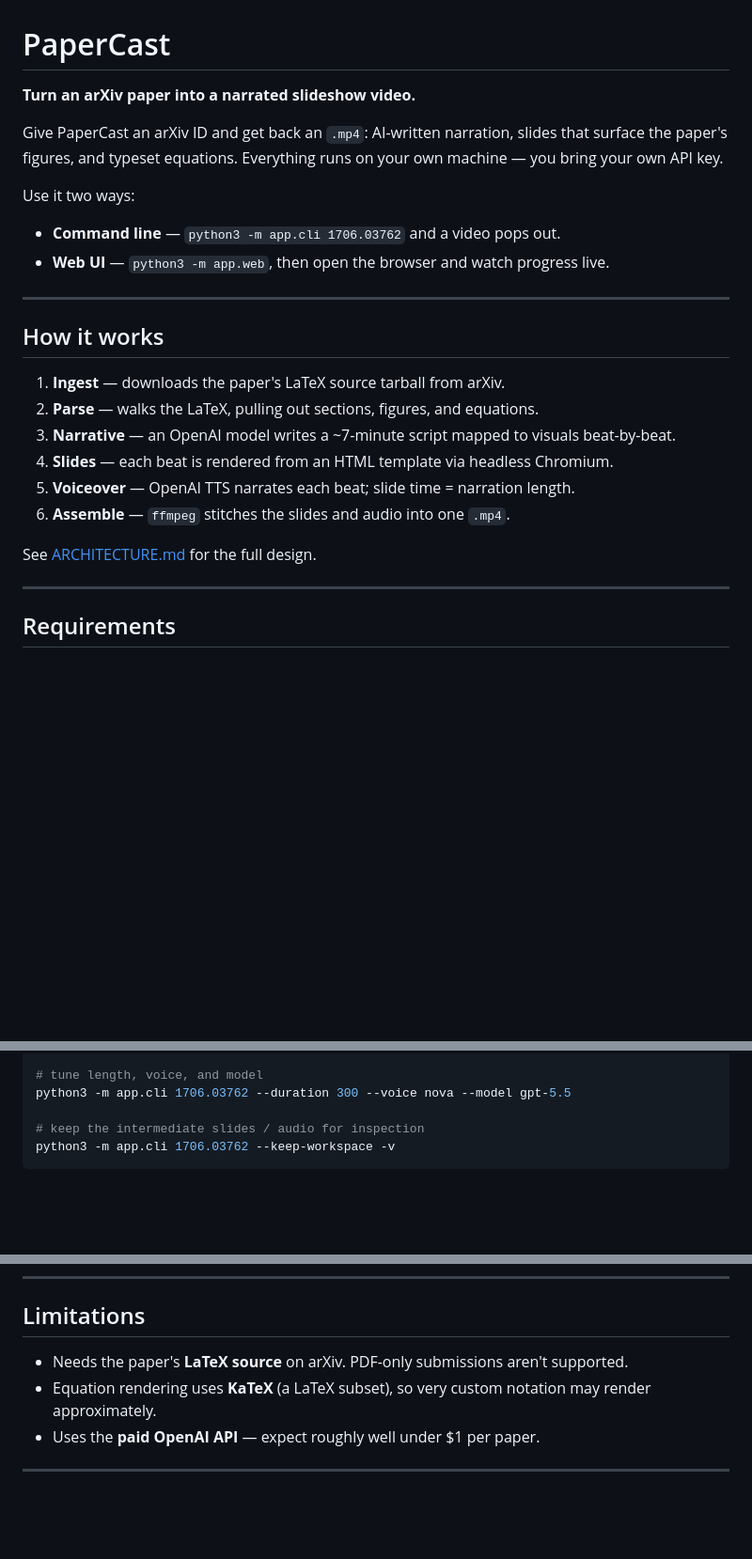
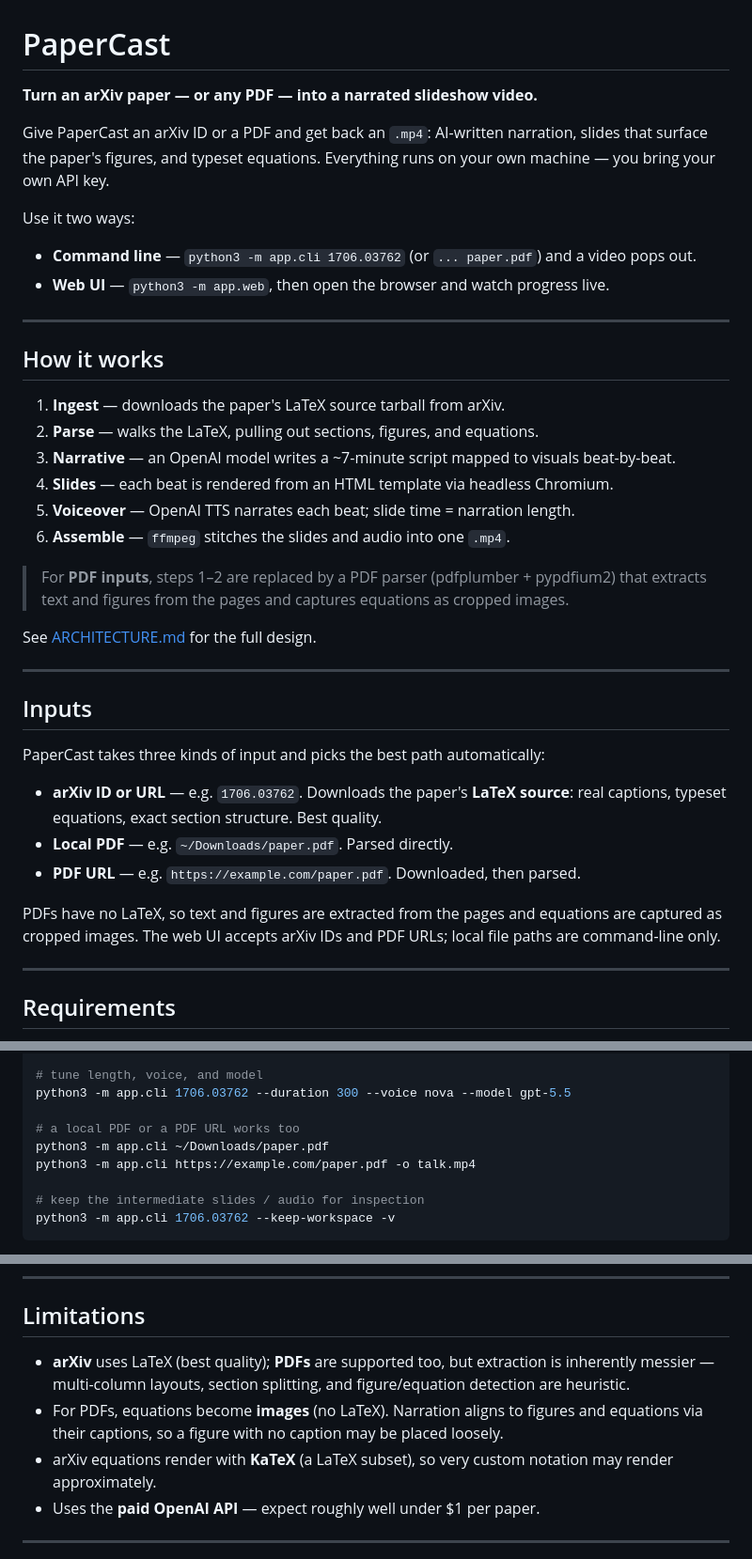
Before and after one commit to sabarna/papercast, a Markdown page: README.md, 3 parts joined by grey strips. Shown at 94% size. Drawn GitHub-style; blank space fills up the shorter version.

Commit message:
Docs: document PDF support

````diff
--- a/README.md
+++ b/README.md
@@ -1,14 +1,14 @@
 # PaperCast
 
-**Turn an arXiv paper into a narrated slideshow video.**
+**Turn an arXiv paper — or any PDF — into a narrated slideshow video.**
 
-Give PaperCast an arXiv ID and get back an `.mp4`: AI-written narration, slides
-that surface the paper's figures, and typeset equations. Everything runs on your
-own machine — you bring your own API key.
+Give PaperCast an arXiv ID or a PDF and get back an `.mp4`: AI-written narration,
+slides that surface the paper's figures, and typeset equations. Everything runs
+on your own machine — you bring your own API key.
 
 Use it two ways:
 
-- **Command line** — `python3 -m app.cli 1706.03762` and a video pops out.
+- **Command line** — `python3 -m app.cli 1706.03762` (or `... paper.pdf`) and a video pops out.
 - **Web UI** — `python3 -m app.web`, then open the browser and watch progress live.
 
 ---
@@ -22,7 +22,25 @@ Use it two ways:
 5. **Voiceover** — OpenAI TTS narrates each beat; slide time = narration length.
 6. **Assemble** — `ffmpeg` stitches the slides and audio into one `.mp4`.
 
+> For **PDF inputs**, steps 1–2 are replaced by a PDF parser (pdfplumber +
+> pypdfium2) that extracts text and figures from the pages and captures
+> equations as cropped images.
+
 See [ARCHITECTURE.md](./ARCHITECTURE.md) for the full design.
+
+---
+
+## Inputs
+
+PaperCast takes three kinds of input and picks the best path automatically:
+
+- **arXiv ID or URL** — e.g. `1706.03762`. Downloads the paper's **LaTeX source**: real captions, typeset equations, exact section structure. Best quality.
+- **Local PDF** — e.g. `~/Downloads/paper.pdf`. Parsed directly.
+- **PDF URL** — e.g. `https://example.com/paper.pdf`. Downloaded, then parsed.
+
+PDFs have no LaTeX, so text and figures are extracted from the pages and
+equations are captured as cropped images. The web UI accepts arXiv IDs and PDF
+URLs; local file paths are command-line only.
 
 ---
 
@@ -109,6 +127,10 @@ python3 -m app.cli https://arxiv.org/abs/1706.03762 -o talk.mp4
 # tune length, voice, and model
 python3 -m app.cli 1706.03762 --duration 300 --voice nova --model gpt-5.5
 
+# a local PDF or a PDF URL works too
+python3 -m app.cli ~/Downloads/paper.pdf
+python3 -m app.cli https://example.com/paper.pdf -o talk.mp4
+
 # keep the intermediate slides / audio for inspection
 python3 -m app.cli 1706.03762 --keep-workspace -v
 ```
@@ -164,8 +186,12 @@ to require a login so nobody else can spend your API credits.
 
 ## Limitations
 
-- Needs the paper's **LaTeX source** on arXiv. PDF-only submissions aren't supported.
-- Equation rendering uses **KaTeX** (a LaTeX subset), so very custom notation may
+- **arXiv** uses LaTeX (best quality); **PDFs** are supported too, but extraction is
+  inherently messier — multi-column layouts, section splitting, and figure/equation
+  detection are heuristic.
+- For PDFs, equations become **images** (no LaTeX). Narration aligns to figures and
+  equations via their captions, so a figure with no caption may be placed loosely.
+- arXiv equations render with **KaTeX** (a LaTeX subset), so very custom notation may
   render approximately.
 - Uses the **paid OpenAI API** — expect roughly well under $1 per paper.
 
````
Also changed, not shown: ARCHITECTURE.md (+16 -1 lines).
